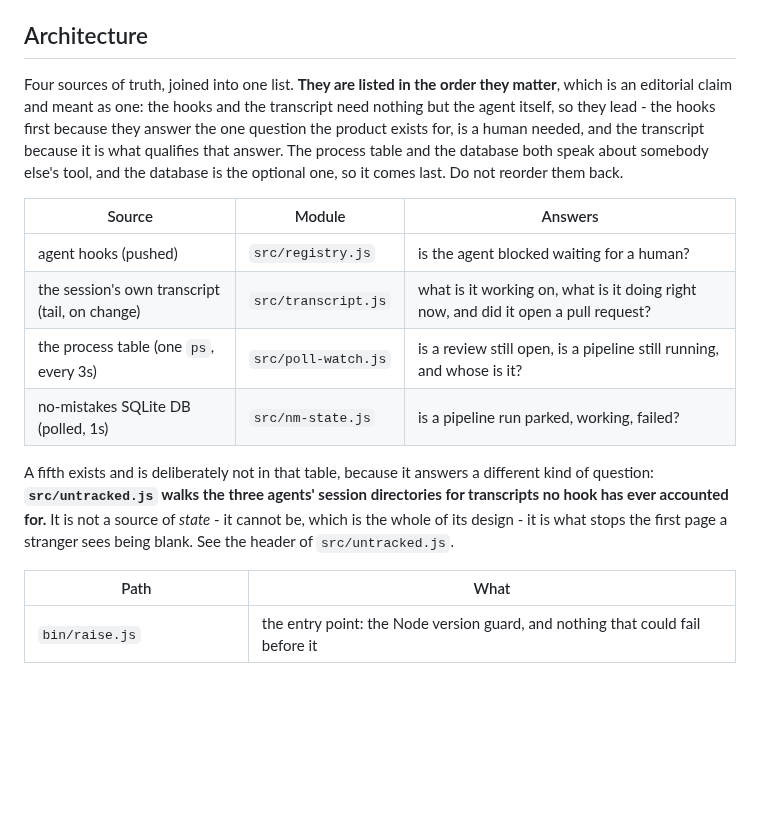
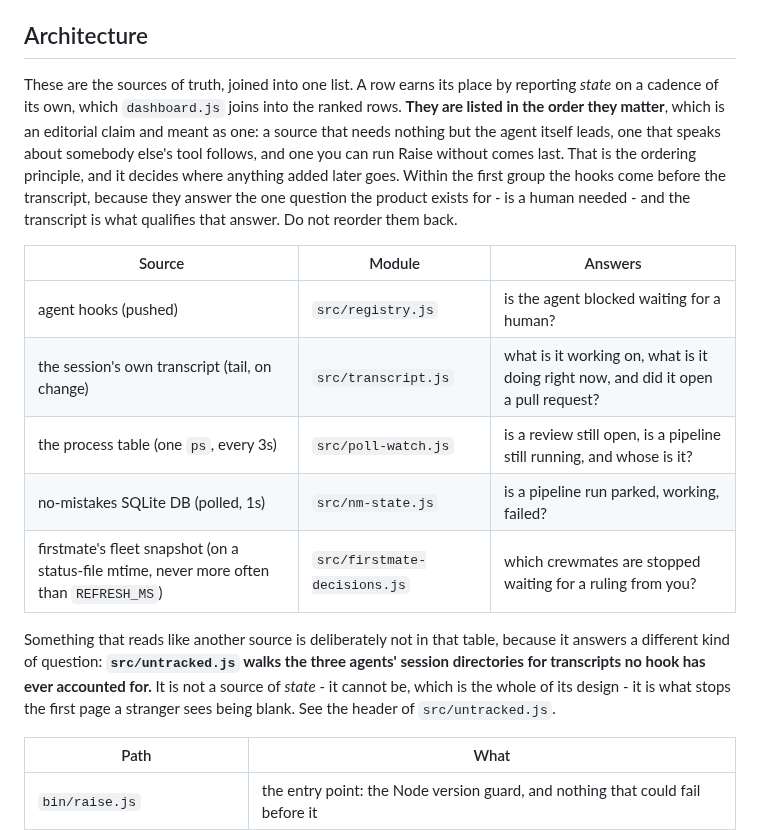
Before and after one commit to mattwwatson/raise, a Markdown page: AGENTS.md, the part around the change. Drawn GitHub-style; blank space fills up the shorter version.

Commit message:
no-mistakes(document): name what qualifies a source, add fleet snapshot row

```diff
--- a/AGENTS.md
+++ b/AGENTS.md
@@ -111,12 +111,14 @@ reporting, and the page stays up looking healthy. Do not offer `npx` as a shortc
 
 ## Architecture
 
-Four sources of truth, joined into one list. **They are listed in the order they matter**, which
-is an editorial claim and meant as one: the hooks and the transcript need nothing but the agent
-itself, so they lead - the hooks first because they answer the one question the product exists
-for, is a human needed, and the transcript because it is what qualifies that answer. The process
-table and the database both speak about somebody else's tool, and the database is the optional
-one, so it comes last. Do not reorder them back.
+These are the sources of truth, joined into one list. A row earns its place by reporting
+*state* on a cadence of its own, which `dashboard.js` joins into the ranked rows. **They are
+listed in the order they matter**, which is an editorial claim and meant as one: a source
+that needs nothing but the agent itself leads, one that speaks about somebody else's tool
+follows, and one you can run Raise without comes last. That is the ordering principle, and it
+decides where anything added later goes. Within the first group the hooks come before the
+transcript, because they answer the one question the product exists for - is a human needed -
+and the transcript is what qualifies that answer. Do not reorder them back.
 
 | Source | Module | Answers |
 | --- | --- | --- |
@@ -124,12 +126,13 @@ one, so it comes last. Do not reorder them back.
 | the session's own transcript (tail, on change) | `src/transcript.js` | what is it working on, what is it doing right now, and did it open a pull request? |
 | the process table (one `ps`, every 3s) | `src/poll-watch.js` | is a review still open, is a pipeline still running, and whose is it? |
 | no-mistakes SQLite DB (polled, 1s) | `src/nm-state.js` | is a pipeline run parked, working, failed? |
+| firstmate's fleet snapshot (on a status-file mtime, never more often than `REFRESH_MS`) | `src/firstmate-decisions.js` | which crewmates are stopped waiting for a ruling from you? |
 
-A fifth exists and is deliberately not in that table, because it answers a different kind of
-question: **`src/untracked.js` walks the three agents' session directories for transcripts no
-hook has ever accounted for.** It is not a source of *state* - it cannot be, which is the whole
-of its design - it is what stops the first page a stranger sees being blank. See the header of
-`src/untracked.js`.
+Something that reads like another source is deliberately not in that table, because it answers
+a different kind of question: **`src/untracked.js` walks the three agents' session directories
+for transcripts no hook has ever accounted for.** It is not a source of *state* - it cannot be,
+which is the whole of its design - it is what stops the first page a stranger sees being blank.
+See the header of `src/untracked.js`.
 
 | Path | What |
 | --- | --- |
```
